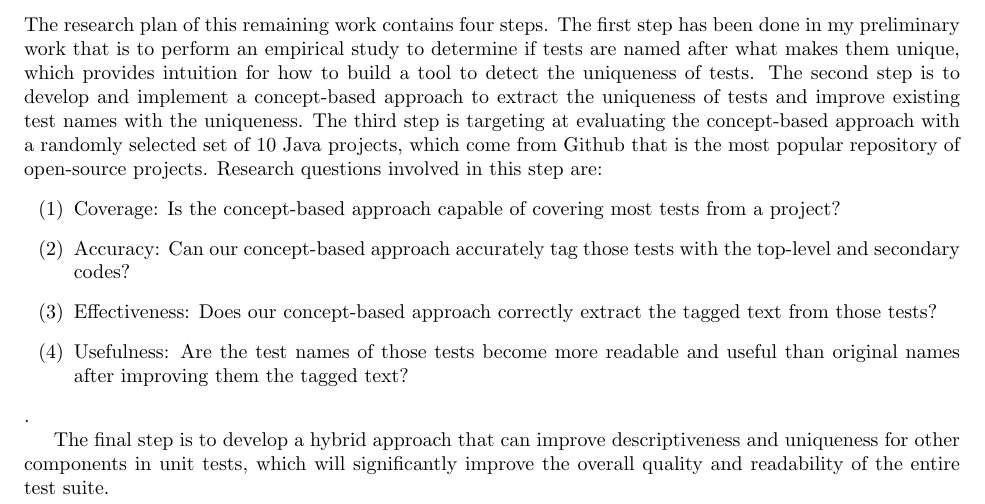
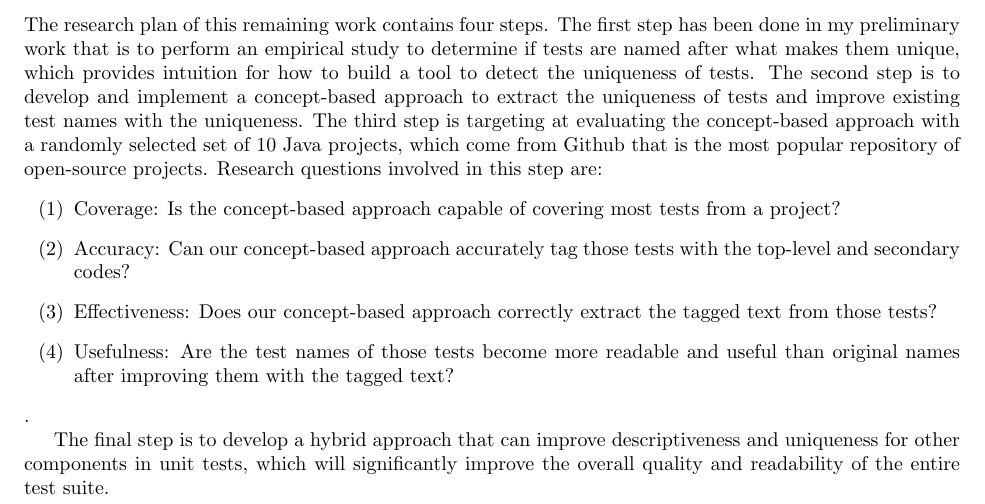
Before and after one commit to Jianwei-Wu-1/Jianwei_PhD_Proposal, a LaTeX document (unique-name-section.tex): part of the page, cut so that both start at the same text. Compiled offline with pdfLaTeX.

Commit message:
Fix typo

```diff
--- a/unique-name-section.tex
+++ b/unique-name-section.tex
@@ -27,7 +27,7 @@ Research questions involved in this step are:
     \item Coverage: Is the concept-based approach capable of covering most tests from a project?
     \item Accuracy: Can our concept-based approach accurately tag those tests with the top-level and secondary codes?
     \item Effectiveness: Does our concept-based approach correctly extract the tagged text from those tests?
-    \item Usefulness: Are the test names of those tests become more readable and useful than original names after improving them the tagged text?
+    \item Usefulness: Are the test names of those tests become more readable and useful than original names after improving them with the tagged text?
 \end{enumerate}.
 
 The final step is to develop a hybrid approach that can improve descriptiveness and uniqueness for other components in unit tests, which will significantly improve the overall quality and readability of the entire test suite.
```
